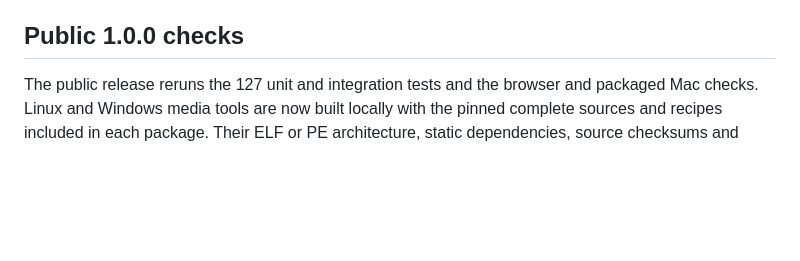
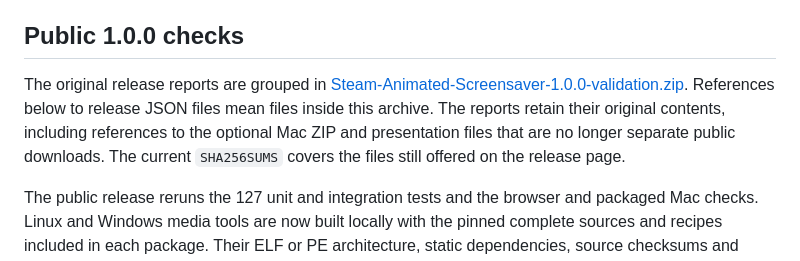
Before and after one commit to Alyenax/Steam-Animated-Screensaver, a Markdown page: docs/VALIDATION.md, the part around the change. Rendered like a GitHub page; blank space fills up the shorter version.

Commit message:
Simplify public release downloads and group validation reports

```diff
--- a/docs/VALIDATION.md
+++ b/docs/VALIDATION.md
@@ -11,6 +11,8 @@ The 0.1.11 update additionally checks that a fresh profile starts in English, a
 This release changes licensing and support links. It retains the original MIT notice, adopts GPL-3.0-only for the current application, and packages both notices for all platforms. Release reports distinguish the new package checks from the existing Steam playback evidence. No new native Windows, Linux or SteamOS runtime acceptance is claimed.
 
 ## Public 1.0.0 checks
+
+The original release reports are grouped in [Steam-Animated-Screensaver-1.0.0-validation.zip](https://github.com/Alyenax/Steam-Animated-Screensaver/releases/download/v1.0.0/Steam-Animated-Screensaver-1.0.0-validation.zip). References below to release JSON files mean files inside this archive. The reports retain their original contents, including references to the optional Mac ZIP and presentation files that are no longer separate public downloads. The current `SHA256SUMS` covers the files still offered on the release page.
 
 The public release reruns the 127 unit and integration tests and the browser and packaged Mac checks. Linux and Windows media tools are now built locally with the pinned complete sources and recipes included in each package. Their ELF or PE architecture, static dependencies, source checksums and required media configuration are inspected. These checks do not substitute for running those executables on their target platforms. Exact results accompany the release.
 
```
Also changed, not shown: README.md (+4 -4 lines), docs/INSTALLATION.md (+2 -2 lines).
